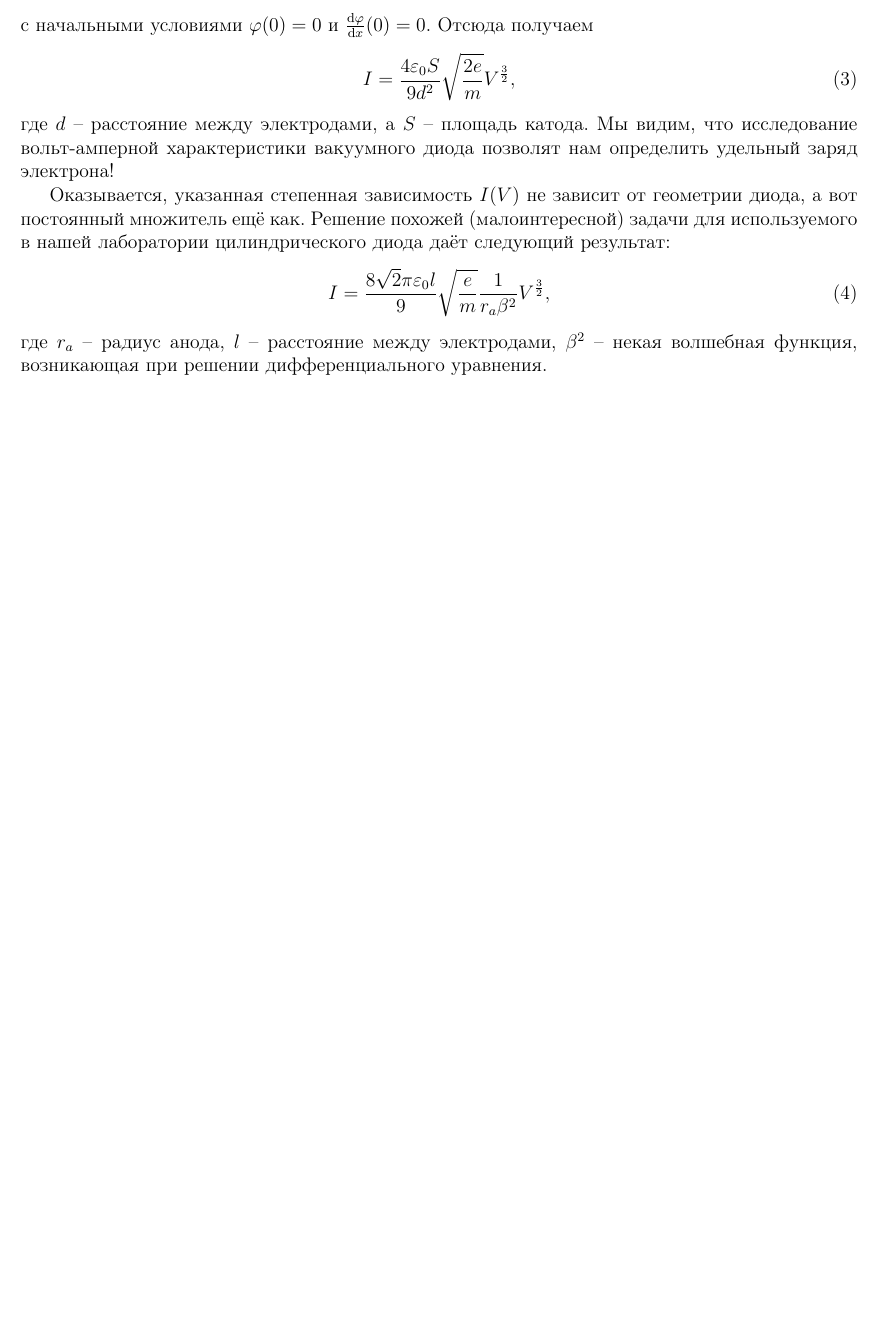
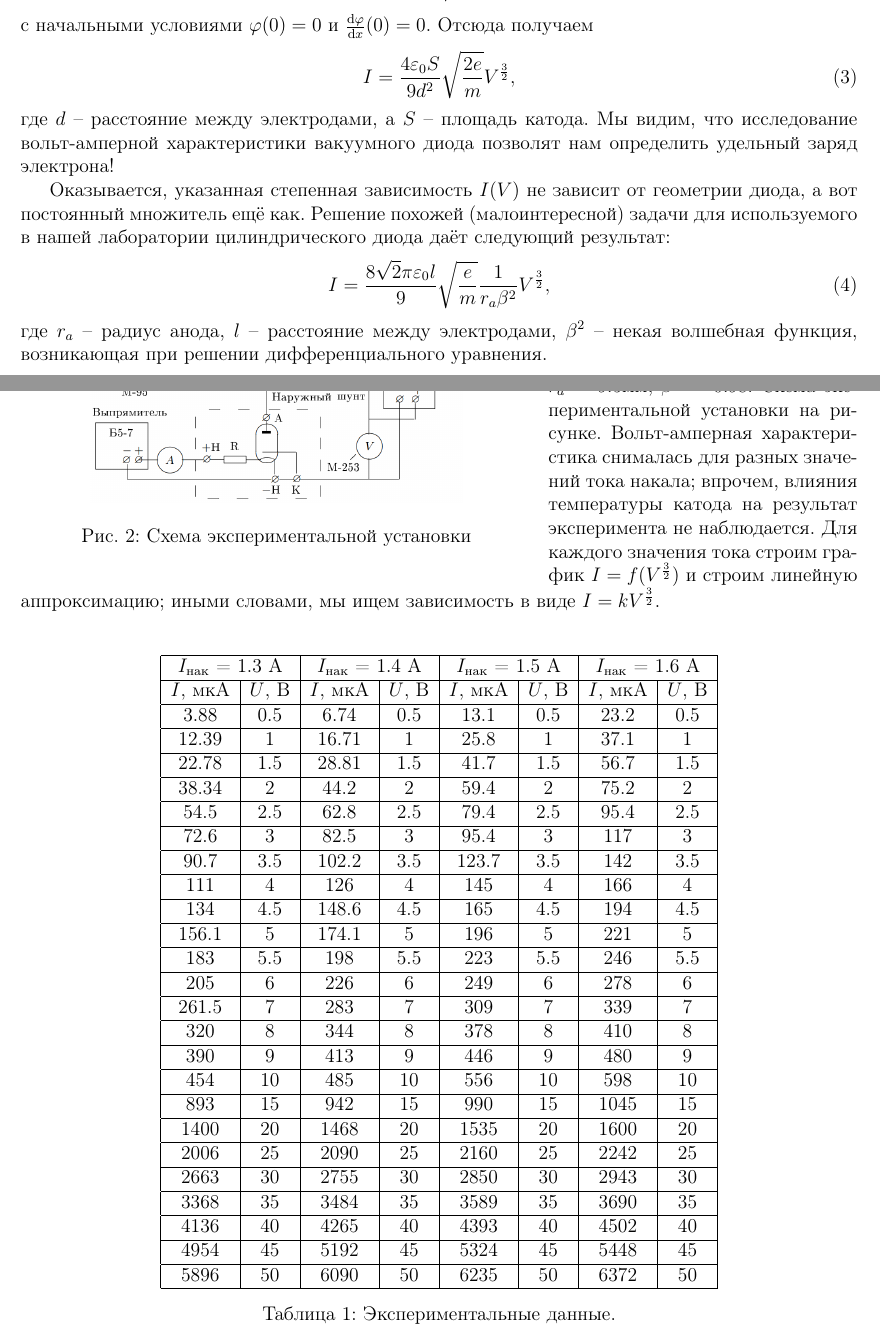
Before and after one commit to Andy683/genphys.labs, a LaTeX document (3.3.2/3.3.2.tex): part of the page before the commit and two parts of pages 1 and 2 of 5 after it, the two joined at a grey line, cut so that both start at the same text, the shorter picture padded with empty space. The pictures show the PDF file 3.3.2/3.3.2.pdf that the author committed with the source.

Commit message:
3.3.2 seems to be OK

```diff
--- a/3.3.2/3.3.2.tex
+++ b/3.3.2/3.3.2.tex
@@ -43,8 +43,80 @@
 где $d$ -- расстояние между электродами, а $S$ -- площадь катода. Мы видим, что исследование вольт-амперной характеристики вакуумного диода позволят нам определить удельный заряд электрона!
 
 Оказывается, указанная степенная зависимость $I(V)$ не зависит от геометрии диода, а вот постоянный множитель ещё как. Решение похожей (малоинтересной) задачи для используемого в нашей лаборатории цилиндрического диода даёт следующий результат:
-\begin{equation}
+\begin{equation}\label{eq:main_f}
 	I = \frac{8\sqrt{2}\pi\varepsilon_0 l}{9} \sqrt{\frac{e}{m}} \frac{1}{r_a \beta^2} V^{\frac{3}{2}},
 \end{equation}
 где $r_a$ -- радиус анода, $l$ -- расстояние между электродами, $\beta^2$ -- некая волшебная функция, возникающая при решении дифференциального уравнения.
 
+\paragraph{Результаты эксперимента.}
+
+\begin{wrapfigure}[12]{l}{11cm}
+\centering
+\includegraphics[width=8cm]{lab_scheme.png}
+\caption{Схема экспериментальной установки}
+\end{wrapfigure}
+
+Исследование проводилось на диоде \verb|2Ц2С|, его параметры: $l = 9 \mm$, $r_a = 9.5 \mm$, $\beta^2 = 0.98$. Схема экспериментальной установки на рисунке. Вольт-амперная характеристика снималась для разных значений тока накала; впрочем, влияния температуры катода на результат эксперимента не наблюдается. Для каждого значения тока строим график $I=f(V^{\frac{3}{2}})$ и строим линейную аппроксимацию; иными словами, мы ищем зависимость в виде $I = k V^{\frac{3}{2}}$.
+
+\bigskip
+
+\begin{table}[H]
+\centering
+\begin{tabular}{|c|c|c|c|c|c|c|c|}
+\hline
+\multicolumn{2}{|c|}{$I_{\text{нак}}$ = 1.3 \A}	& \multicolumn{2}{c|}{$I_{\text{нак}}$ = 1.4 \A} &\multicolumn{2}{c|}{$I_{\text{нак}}$ = 1.5 \A} &\multicolumn{2}{c|}{$I_{\text{нак}}$ = 1.6 \A}\\ \hline
+$I$, \smu \A &$U$, \V	&$I$, \smu \A &$U$, \V &$I$, \smu \A &$U$, \V &$I$, \smu \A &$U$, \V \\ \hline
+3.88	&0.5	&6.74	&0.5	&13.1	&0.5	&23.2	&0.5	\\ \hline
+12.39	&1		&16.71	&1		&25.8	&1		&37.1	&1		\\ \hline
+22.78	&1.5	&28.81	&1.5	&41.7	&1.5	&56.7	&1.5	\\ \hline
+38.34	&2		&44.2	&2		&59.4	&2		&75.2	&2		\\ \hline
+54.5	&2.5	&62.8	&2.5	&79.4	&2.5	&95.4	&2.5	\\ \hline
+72.6	&3		&82.5	&3		&95.4	&3		&117	&3		\\ \hline
+90.7	&3.5	&102.2	&3.5	&123.7	&3.5	&142	&3.5	\\ \hline
+111		&4		&126	&4		&145	&4		&166	&4		\\ \hline
+134		&4.5	&148.6	&4.5	&165	&4.5	&194	&4.5	\\ \hline
+156.1	&5		&174.1	&5		&196	&5		&221	&5		\\ \hline
+183		&5.5	&198	&5.5	&223	&5.5	&246	&5.5	\\ \hline
+205		&6		&226	&6		&249	&6		&278	&6		\\ \hline
+261.5	&7		&283	&7		&309	&7		&339	&7		\\ \hline
+320		&8		&344	&8		&378	&8		&410	&8		\\ \hline
+390		&9		&413	&9		&446	&9		&480	&9		\\ \hline
+454		&10		&485	&10		&556	&10		&598	&10		\\ \hline
+893		&15		&942	&15		&990	&15		&1045	&15		\\ \hline
+1400	&20		&1468	&20		&1535	&20		&1600	&20		\\ \hline
+2006	&25		&2090	&25		&2160	&25		&2242	&25		\\ \hline
+2663	&30		&2755	&30		&2850	&30		&2943	&30		\\ \hline
+3368	&35		&3484	&35		&3589	&35		&3690	&35		\\ \hline
+4136	&40		&4265	&40		&4393	&40		&4502	&40		\\ \hline
+4954	&45		&5192	&45		&5324	&45		&5448	&45		\\ \hline
+5896	&50		&6090	&50		&6235	&50		&6372	&50		\\ \hline
+\end{tabular}
+\caption{Экспериментальные данные.}
+\end{table}
+
+\begin{figure}[H]
+\centering
+\includegraphics[width = 0.87 \textwidth]{graph_i13.png}
+\caption{$I_{\text{нак}}$ = 1.3 \A, $k = 16.54 \pm 0.06 \ \smu\A / \V^\frac{3}{2}$.}
+\end{figure}
+
+\begin{figure}[H]
+\centering
+\includegraphics[width = 0.87 \textwidth]{graph_i14.png}
+\caption{$I_{\text{нак}}$ = 1.4 \A, $k = 17.13 \pm 0.05 \ \smu\A / \V^\frac{3}{2}$.}
+\end{figure}
+
+\begin{figure}[H]
+\centering
+\includegraphics[width = 0.87 \textwidth]{graph_i15.png}
+\caption{$I_{\text{нак}}$ = 1.5 \A, $k = 17.53 \pm 0.04 \ \smu\A / \V^\frac{3}{2}$.}
+\end{figure}
+
+\begin{figure}[H]
+\centering
+\includegraphics[width = 0.87 \textwidth]{graph_i16.png}
+\caption{$I_{\text{нак}}$ = 1.6 \A, $k = 17.89 \pm 0.03 \ \smu\A / \V^\frac{3}{2}$.}
+\end{figure}
+
+Усредняя результаты, мы получаем значение удельного заряда электрона, используя формулу $\ref{eq:main_f}$:
+\begin{gather*}
```
Also changed, not shown: 3.3.2/3.3.2.pdf, 3.3.2/lab_scheme.png (added), 3.3.2/3.3.2.tex (9 more changed lines), 1 other file.
